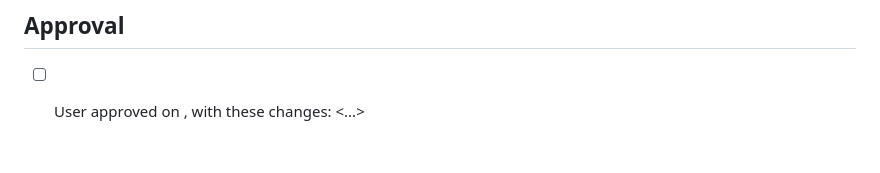
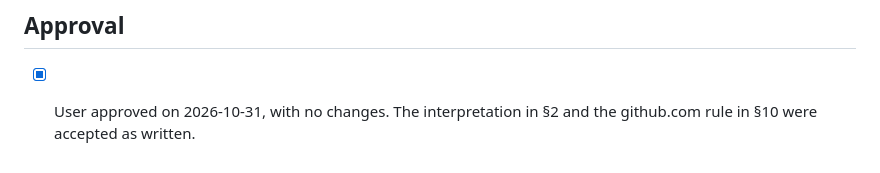
Before and after one commit to msuarez5336/researcher, a Markdown page: research/2026-10-31-claude-code-parameterized-runs/brief.md, the part around the change. Drawn GitHub-style.

Commit message:
Record approval of research brief
Co-Authored-By: Claude Opus 5.5 <noreply@anthropic.com>
Claude-Session: https://claude.ai/code/session_01DBU2RgEfThTChxoM2MHSGZ

````diff
--- a/research/2026-10-31-claude-code-parameterized-runs/brief.md
+++ b/research/2026-10-31-claude-code-parameterized-runs/brief.md
@@ -258,4 +258,5 @@ QUALITY BAR
 ```
 
 ## Approval
-- [ ] User approved on <date>, with these changes: <...>
+- [x] User approved on 2026-10-31, with no changes. The interpretation in §2 and the github.com
+  rule in §10 were accepted as written.
````
